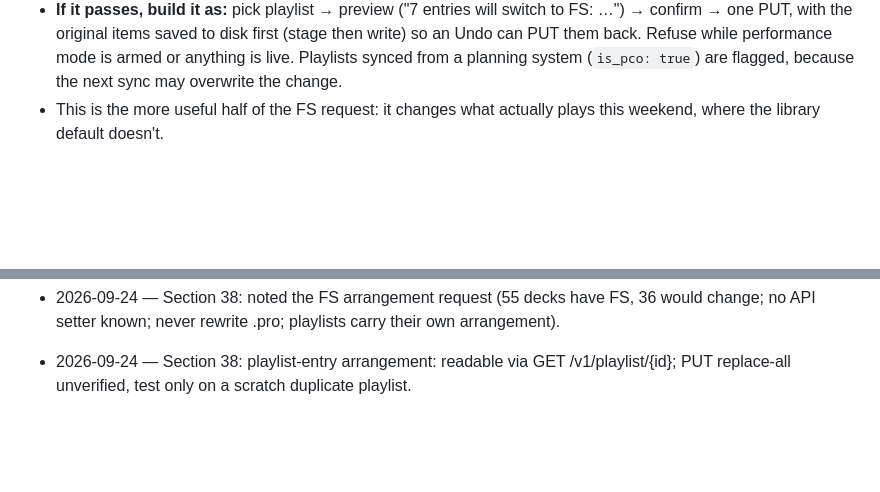
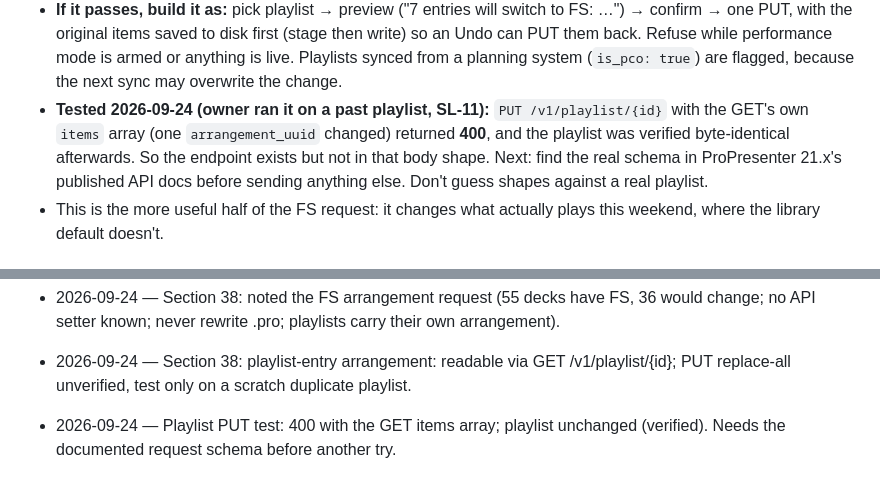
Before and after one commit to capitalchurchtech/refrain, a Markdown page: .claude/handoff.md, 2 parts joined by grey strips. Rendered like a GitHub page; blank space fills up the shorter version.

Commit message:
Handoff: playlist PUT rejected the GET items shape; playlist unchanged
Co-Authored-By: Claude Opus 5.5 <noreply@anthropic.com>

```diff
--- a/.claude/handoff.md
+++ b/.claude/handoff.md
@@ -2111,6 +2111,12 @@ Search already reads, not a hardcoded "FS".
   performance mode is armed or anything is live. Playlists synced from a
   planning system (`is_pco: true`) are flagged, because the next sync may
   overwrite the change.
+- **Tested 2026-09-24 (owner ran it on a past playlist, SL-11):** `PUT
+  /v1/playlist/{id}` with the GET's own `items` array (one
+  `arrangement_uuid` changed) returned **400**, and the playlist was verified
+  byte-identical afterwards. So the endpoint exists but not in that body
+  shape. Next: find the real schema in ProPresenter 21.x's published API docs
+  before sending anything else. Don't guess shapes against a real playlist.
 - This is the more useful half of the FS request: it changes what actually
   plays this weekend, where the library default doesn't.
 
@@ -2643,3 +2649,4 @@ Search already reads, not a hardcoded "FS".
 - 2026-09-24 — Section 38: owner approved the slide-number label on Show in Editor; noted with file locations, not built.
 - 2026-09-24 — Section 38: noted the FS arrangement request (55 decks have FS, 36 would change; no API setter known; never rewrite .pro; playlists carry their own arrangement).
 - 2026-09-24 — Section 38: playlist-entry arrangement: readable via GET /v1/playlist/{id}; PUT replace-all unverified, test only on a scratch duplicate playlist.
+- 2026-09-24 — Playlist PUT test: 400 with the GET items array; playlist unchanged (verified). Needs the documented request schema before another try.
```
